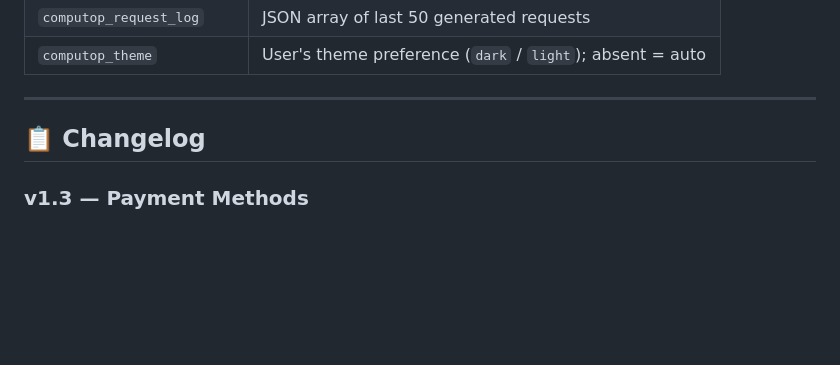
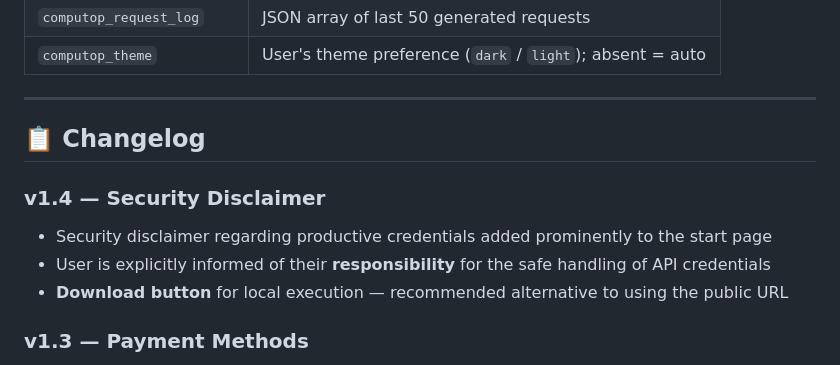
Before and after one commit to krebs3r/computop-tester, a Markdown page: README.md, the part around the change. GitHub-like rendering; blank space fills up the shorter version.

Commit message:
Update README with security disclaimer for credentials
Added security disclaimer and user responsibility notice to the README.

```diff
--- a/README.md
+++ b/README.md
@@ -84,6 +84,11 @@ A client-side tool for testing [Computop Paygate](https://www.computop.com) Host
 
 ## 📋 Changelog
 
+### v1.4 — Security Disclaimer
+- Security disclaimer regarding productive credentials added prominently to the start page
+- User is explicitly informed of their **responsibility** for the safe handling of API credentials
+- **Download button** for local execution — recommended alternative to using the public URL
+
 ### v1.3 — Payment Methods
 - Added **"All enabled payment methods"** as the default `PayTypes` option — omitting the parameter causes Computop to display every method configured for the merchant account
 - Clarified existing `CC`, `VISA`, `MasterCard` and `AMEX` options in the selector
```
